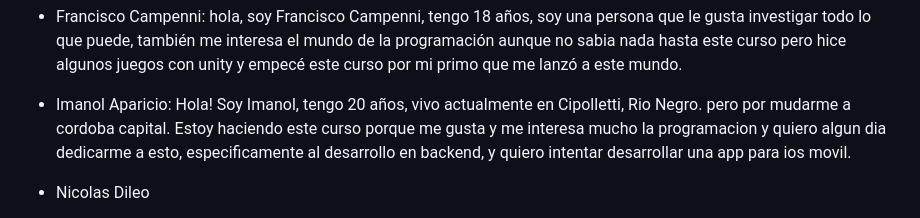
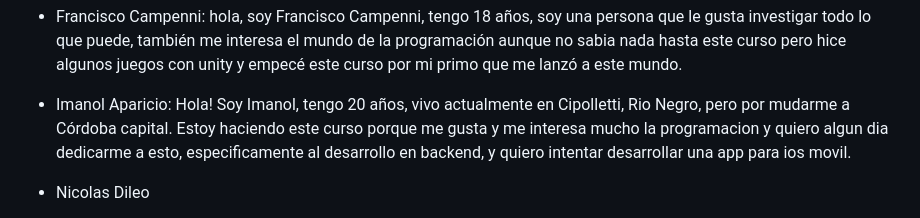
Before and after one commit to DH-Comision-07/Grupo_10_Poliforma, a Markdown page: readme.md, the part around the change. Drawn GitHub-style.

Commit message:
feature: Merge con la descripcion de Imanol

```diff
--- a/readme.md
+++ b/readme.md
@@ -34,7 +34,7 @@ Nuestro e-commerce está dirigido todas aquellas personas que busquen objetos de
 - Alejandro Korowiak: Hola! Soy Alejandro Korowiak tengo 52 años, naci en Argentina y vivo actualmente en Gral San Martin Pcia de Buenos Aires junto a mi familia. Trabajo en el area de ventas y atencion a clientes de una mediana empresa que fabrica productos de eva y caucho para distintas industrias. Ademas soy productor de seguros, actividad que realizo de manera part-time. Me decidi a estudiar programacion como desafio profesional porque me gusta y con la idea de dar un giro laboral. Habia estudiado programacion en la decada de los 90' y en el primer año de la carrera de Ingenieria en sistemas.
 - Francisco Campenni: hola, soy Francisco Campenni, tengo 18 años, soy una persona que le gusta investigar todo lo que puede, también me interesa el mundo de la programación aunque no sabia nada hasta este curso pero hice algunos juegos con unity y empecé este curso por mi primo que me lanzó a este mundo.
 
-- Imanol Aparicio: Hola! Soy Imanol, tengo 20 años, vivo actualmente en Cipolletti, Rio Negro. pero por mudarme a cordoba capital. Estoy haciendo este curso porque me gusta y me interesa mucho la programacion y quiero algun dia dedicarme a esto, especificamente al desarrollo en backend, y quiero intentar desarrollar una app para ios movil.
+- Imanol Aparicio: Hola! Soy Imanol, tengo 20 años, vivo actualmente en Cipolletti, Rio Negro, pero por mudarme a Córdoba capital. Estoy haciendo este curso porque me gusta y me interesa mucho la programacion y quiero algun dia dedicarme a esto, especificamente al desarrollo en backend, y quiero intentar desarrollar una app para ios movil.
 
 - Nicolas Dileo
 
```
